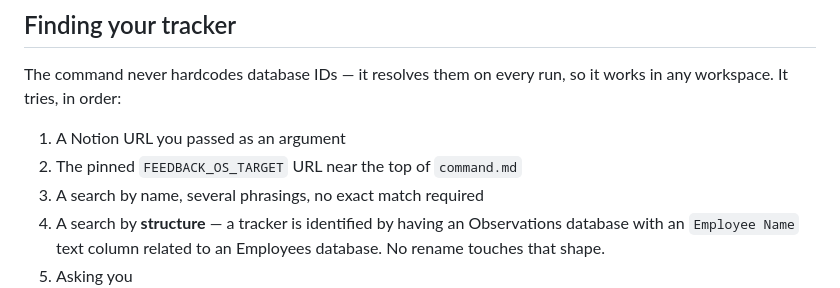
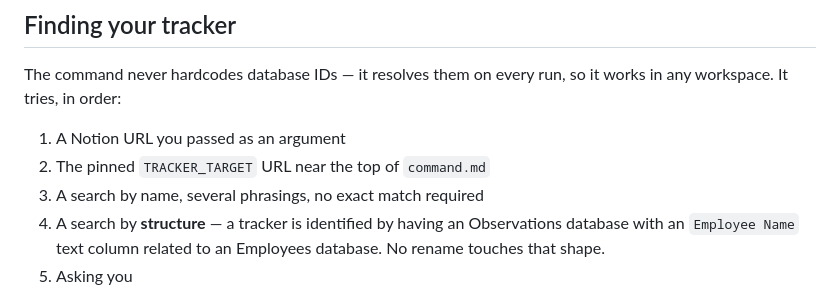
Before and after one commit to conraddavisjr/agent-skills-for-managers, a Markdown page: commands/add-team-member/README.md, the part around the change. Drawn GitHub-style.

```diff
--- a/commands/add-team-member/README.md
+++ b/commands/add-team-member/README.md
@@ -35,7 +35,7 @@ The command never hardcodes database IDs — it resolves them on every run, so i
 workspace. It tries, in order:
 
 1. A Notion URL you passed as an argument
-2. The pinned `FEEDBACK_OS_TARGET` URL near the top of `command.md`
+2. The pinned `TRACKER_TARGET` URL near the top of `command.md`
 3. A search by name, several phrasings, no exact match required
 4. A search by **structure** — a tracker is identified by having an Observations database
    with an `Employee Name` text column related to an Employees database. No rename touches
```
Also changed, not shown: README.md (+2 -2 lines), commands/add-team-member/command.md (+4 -4 lines).
